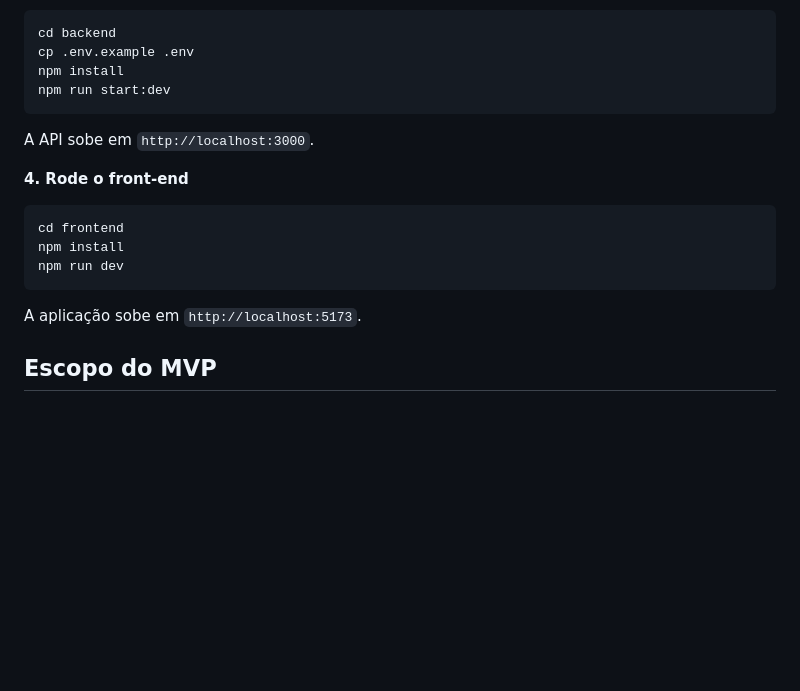
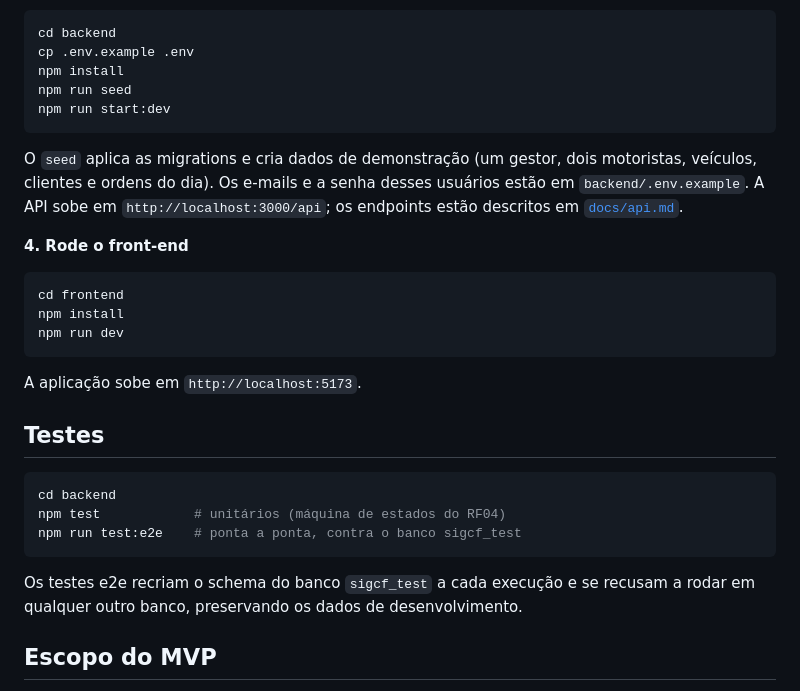
Before and after one commit to guifreiberger/sigcf, a Markdown page: README.md, the part around the change. Rendered like a GitHub page; blank space fills up the shorter version.

Commit message:
docs: atualiza README com seed, testes e documentação da API

````diff
--- a/README.md
+++ b/README.md
@@ -73,10 +73,11 @@ Isso inicia o MySQL na porta `3307` do host (para não colidir com um MySQL loca
 cd backend
 cp .env.example .env
 npm install
+npm run seed
 npm run start:dev
 ```
 
-A API sobe em `http://localhost:3000`.
+O `seed` aplica as migrations e cria dados de demonstração (um gestor, dois motoristas, veículos, clientes e ordens do dia). Os e-mails e a senha desses usuários estão em `backend/.env.example`. A API sobe em `http://localhost:3000/api`; os endpoints estão descritos em [`docs/api.md`](docs/api.md).
 
 **4. Rode o front-end**
 
@@ -88,6 +89,16 @@ npm run dev
 
 A aplicação sobe em `http://localhost:5173`.
 
+## Testes
+
+```bash
+cd backend
+npm test            # unitários (máquina de estados do RF04)
+npm run test:e2e    # ponta a ponta, contra o banco sigcf_test
+```
+
+Os testes e2e recriam o schema do banco `sigcf_test` a cada execução e se recusam a rodar em qualquer outro banco, preservando os dados de desenvolvimento.
+
 ## Escopo do MVP
 
 Fazem parte da entrega: cadastro de veículos, motoristas e clientes; criação e delegação de ordens de coleta; visão do motorista com as coletas do dia; e atualização de status com histórico rastreável.
````
